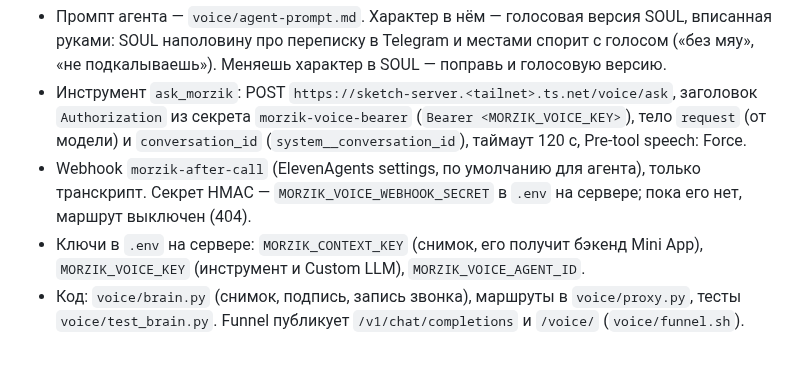
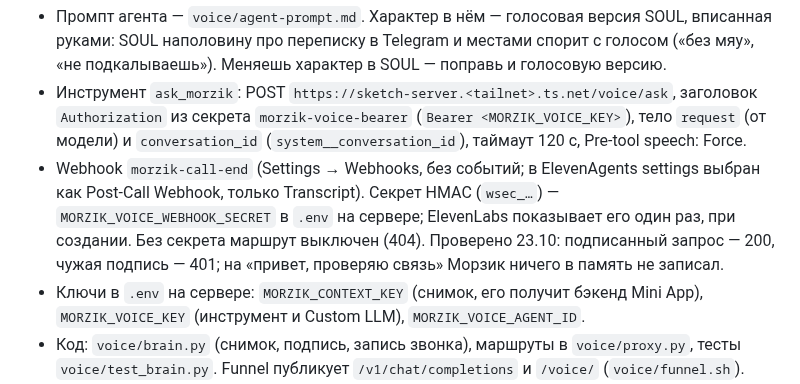
Before and after one commit to SketchPiece/morzik, a Markdown page: docs/notes.md, the part around the change. Drawn GitHub-style; blank space fills up the shorter version.

Commit message:
Notes: post-call webhook is live (morzik-call-end), checked with a signed request
Co-Authored-By: Claude Opus 5.5 <noreply@anthropic.com>

```diff
--- a/docs/notes.md
+++ b/docs/notes.md
@@ -154,7 +154,7 @@ ElevenLabs → post-call webhook → POST /voice/after-call (HMAC) → Морз
 
 - Промпт агента — `voice/agent-prompt.md`. Характер в нём — голосовая версия SOUL, вписанная руками: SOUL наполовину про переписку в Telegram и местами спорит с голосом («без мяу», «не подкалываешь»). Меняешь характер в SOUL — поправь и голосовую версию.
 - Инструмент `ask_morzik`: POST `https://sketch-server.<tailnet>.ts.net/voice/ask`, заголовок `Authorization` из секрета `morzik-voice-bearer` (`Bearer <MORZIK_VOICE_KEY>`), тело `request` (от модели) и `conversation_id` (`system__conversation_id`), таймаут 120 с, Pre-tool speech: Force.
-- Webhook `morzik-after-call` (ElevenAgents settings, по умолчанию для агента), только транскрипт. Секрет HMAC — `MORZIK_VOICE_WEBHOOK_SECRET` в `.env` на сервере; пока его нет, маршрут выключен (404).
+- Webhook `morzik-call-end` (Settings → Webhooks, без событий; в ElevenAgents settings выбран как Post-Call Webhook, только Transcript). Секрет HMAC (`wsec_…`) — `MORZIK_VOICE_WEBHOOK_SECRET` в `.env` на сервере; ElevenLabs показывает его один раз, при создании. Без секрета маршрут выключен (404). Проверено 23.10: подписанный запрос — 200, чужая подпись — 401; на «привет, проверяю связь» Морзик ничего в память не записал.
 - Ключи в `.env` на сервере: `MORZIK_CONTEXT_KEY` (снимок, его получит бэкенд Mini App), `MORZIK_VOICE_KEY` (инструмент и Custom LLM), `MORZIK_VOICE_AGENT_ID`.
 - Код: `voice/brain.py` (снимок, подпись, запись звонка), маршруты в `voice/proxy.py`, тесты `voice/test_brain.py`. Funnel публикует `/v1/chat/completions` и `/voice/` (`voice/funnel.sh`).
 - Замер 23.10: «что в календаре на понедельник» через ask_morzik — 9,2 с (у Морзика 4 вызова модели: tool_search, tool_describe, календарь, ответ); агент сначала говорит фразу сам.
```
